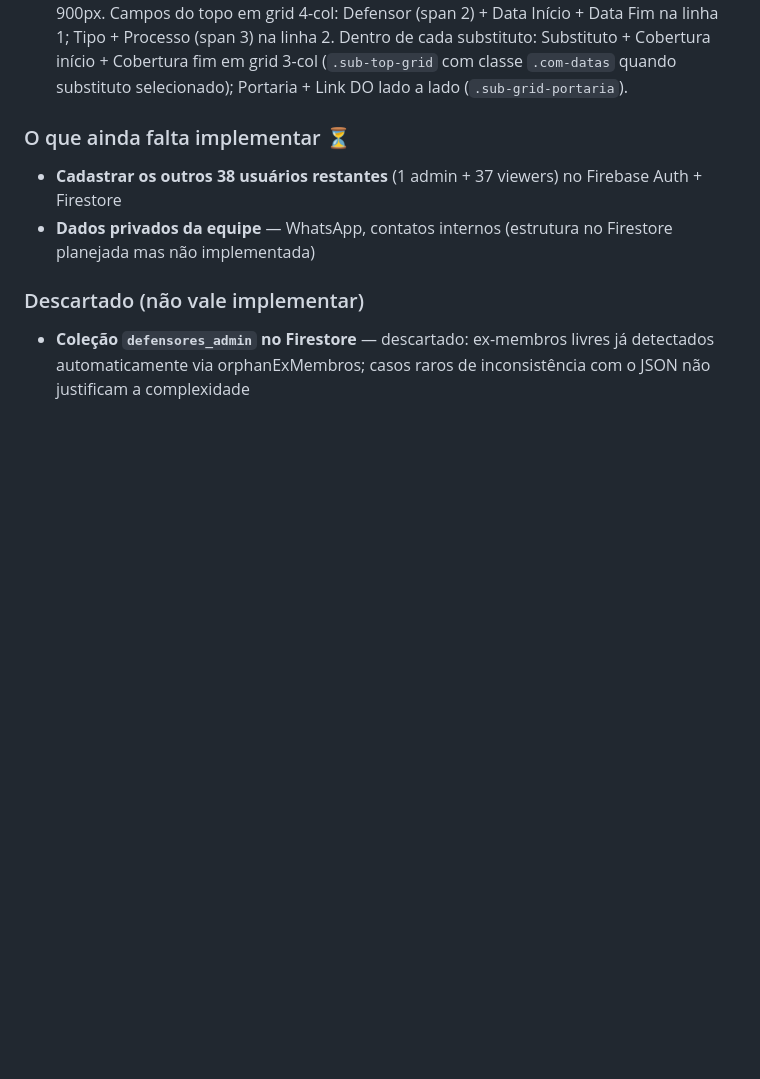
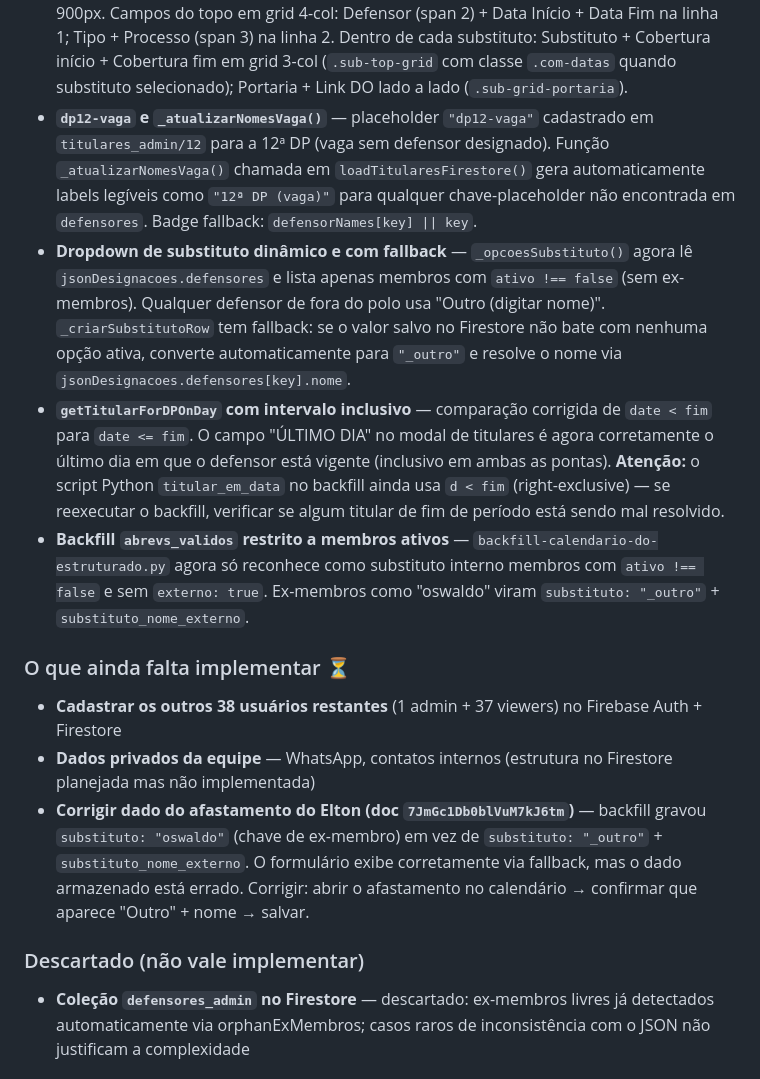
Before and after one commit to Lumabandeira/polo-medio-amazonas, a Markdown page: CLAUDE.md, the part around the change. Rendered like a GitHub page; blank space fills up the shorter version.

Commit message:
docs(claude): documenta mudancas da sessao 7 (19/04/2026)
- dp12-vaga e _atualizarNomesVaga
- dropdown substituto dinamico com fallback
- getTitularForDPOnDay inclusivo (date <= fim)
- backfill abrevs_validos restrito a membros ativos
- pendente: corrigir doc 7JmGc1Db0blVuM7kJ6tm (elton/oswaldo)

Co-Authored-By: Claude Sonnet 4.6 <noreply@anthropic.com>

```diff
--- a/CLAUDE.md
+++ b/CLAUDE.md
@@ -204,10 +204,15 @@ github-pages/
 - **Dropdown de ex-membros inclui orphanExMembros** — `populateDefensorDropdown()` agora calcula ex-membros livres do Firestore (nomes em `historico_titulares` sem DP ativa que não constam em `defensores`) e os adiciona ao optgroup "Ex-membros". Também chamado ao final de `loadTitularesFirestore()`.
 - **Integração calendário ↔ Designações Semanais** — `loadAfastamentosFirestore()` agora chama `renderDesignacoes()` após `renderCalendar()`. Células de DP com titular ausente e substituto "ainda não definido" exibem indicador amarelo (`.sem-cobertura`: fundo `#fff8e1`, texto `#b45309`, itálico) com tooltip "Titular ausente — sem substituto definido". Substitutos definidos aparecem em itálico normalmente.
 - **Layout do formulário de afastamento reorganizado** — modal ampliado de 680px para 900px. Campos do topo em grid 4-col: Defensor (span 2) + Data Início + Data Fim na linha 1; Tipo + Processo (span 3) na linha 2. Dentro de cada substituto: Substituto + Cobertura início + Cobertura fim em grid 3-col (`.sub-top-grid` com classe `.com-datas` quando substituto selecionado); Portaria + Link DO lado a lado (`.sub-grid-portaria`).
+- **`dp12-vaga` e `_atualizarNomesVaga()`** — placeholder `"dp12-vaga"` cadastrado em `titulares_admin/12` para a 12ª DP (vaga sem defensor designado). Função `_atualizarNomesVaga()` chamada em `loadTitularesFirestore()` gera automaticamente labels legíveis como `"12ª DP (vaga)"` para qualquer chave-placeholder não encontrada em `defensores`. Badge fallback: `defensorNames[key] || key`.
+- **Dropdown de substituto dinâmico e com fallback** — `_opcoesSubstituto()` agora lê `jsonDesignacoes.defensores` e lista apenas membros com `ativo !== false` (sem ex-membros). Qualquer defensor de fora do polo usa "Outro (digitar nome)". `_criarSubstitutoRow` tem fallback: se o valor salvo no Firestore não bate com nenhuma opção ativa, converte automaticamente para `"_outro"` e resolve o nome via `jsonDesignacoes.defensores[key].nome`.
+- **`getTitularForDPOnDay` com intervalo inclusivo** — comparação corrigida de `date < fim` para `date <= fim`. O campo "ÚLTIMO DIA" no modal de titulares é agora corretamente o último dia em que o defensor está vigente (inclusivo em ambas as pontas). **Atenção:** o script Python `titular_em_data` no backfill ainda usa `d < fim` (right-exclusive) — se reexecutar o backfill, verificar se algum titular de fim de período está sendo mal resolvido.
+- **Backfill `abrevs_validos` restrito a membros ativos** — `backfill-calendario-do-estruturado.py` agora só reconhece como substituto interno membros com `ativo !== false` e sem `externo: true`. Ex-membros como "oswaldo" viram `substituto: "_outro"` + `substituto_nome_externo`.
 
 ### O que ainda falta implementar ⏳
 - **Cadastrar os outros 38 usuários restantes** (1 admin + 37 viewers) no Firebase Auth + Firestore
 - **Dados privados da equipe** — WhatsApp, contatos internos (estrutura no Firestore planejada mas não implementada)
+- **Corrigir dado do afastamento do Elton (doc `7JmGc1Db0blVuM7kJ6tm`)** — backfill gravou `substituto: "oswaldo"` (chave de ex-membro) em vez de `substituto: "_outro"` + `substituto_nome_externo`. O formulário exibe corretamente via fallback, mas o dado armazenado está errado. Corrigir: abrir o afastamento no calendário → confirmar que aparece "Outro" + nome → salvar.
 
 ### Descartado (não vale implementar)
 - **Coleção `defensores_admin` no Firestore** — descartado: ex-membros livres já detectados automaticamente via orphanExMembros; casos raros de inconsistência com o JSON não justificam a complexidade
```
